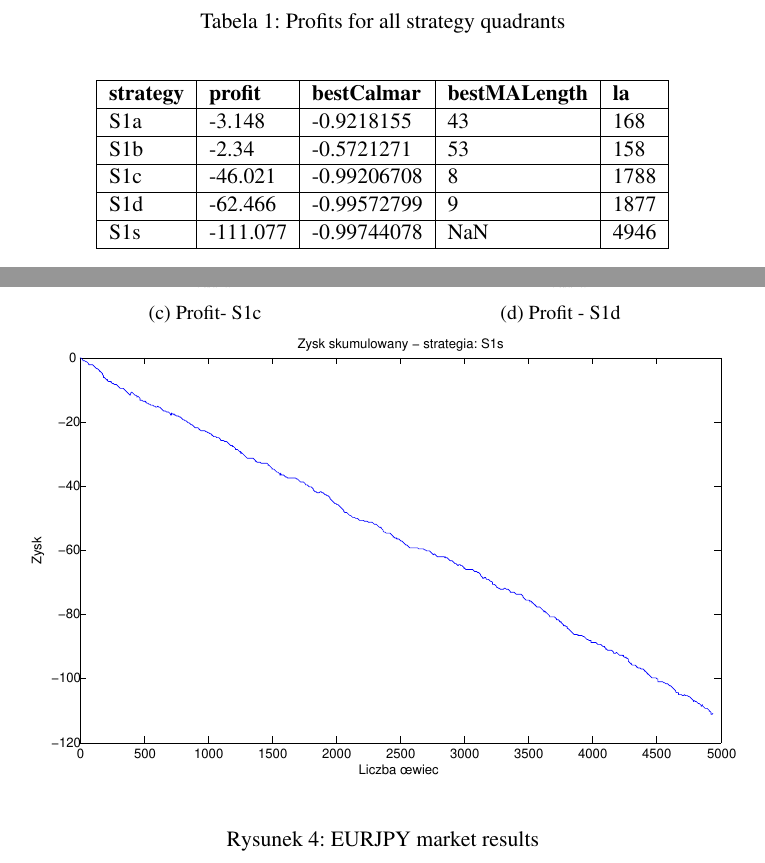
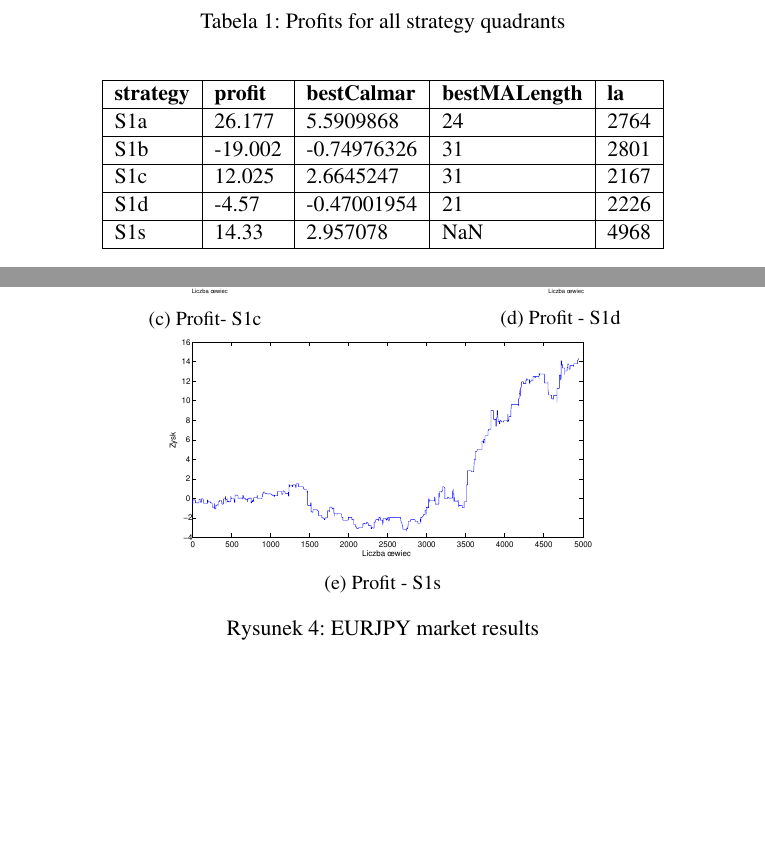
Before and after one commit to piotrbla/tewi-wizut, a LaTeX document (Article/Article20130603/tewi-paper-template.tex): two parts of pages 7 and 8 of 10, joined at a grey line, cut so that both start at the same text, the shorter picture padded with empty space. Compiled offline with pdfLaTeX.

Commit message:
- zmiana wysokości wykresów - połozenie wykresów i tabeli na jednej stronie

```diff
--- a/Article/Article20130603/tewi-paper-template.tex
+++ b/Article/Article20130603/tewi-paper-template.tex
@@ -126,11 +126,11 @@ commodities:
  \begin{center}
  \begin{tabular}{|l|l|l|l|l|}
  \hline \textbf{strategy} & \textbf{profit} & \textbf{bestCalmar} & \textbf{bestMALength} & \textbf{la} \\ \hline
-S1a & -3.148 & -0.9218155 & 43 & 168\\ \hline
-S1b & -2.34 & -0.5721271 & 53 & 158\\ \hline
-S1c & -46.021 & -0.99206708 & 8 & 1788\\ \hline
-S1d & -62.466 & -0.99572799 & 9 & 1877\\ \hline
-S1s & -111.077 & -0.99744078 & NaN & 4946\\
+S1a & 26.177 & 5.5909868 & 24 & 2764\\ \hline
+S1b & -19.002 & -0.74976326 & 31 & 2801\\ \hline
+S1c & 12.025 & 2.6645247 & 31 & 2167\\ \hline
+S1d & -4.57 & -0.47001954 & 21 & 2226\\ \hline
+S1s & 14.33 & 2.957078 & NaN & 4968\\
 \hline \end{tabular}
  \end{center}
  \end{table}
@@ -150,20 +152,22 @@ S1s & -111.077 & -0.99744078 & NaN & 4946\\
 \end{minipage}
 \\
 \begin{minipage}{.49\linewidth}
-\centering \includegraphics[width=\textwidth]{S1c.eps}
+\centering
+\includegraphics[width=0.9\textwidth]{S1c.eps}
 \subcaption{Profit- S1c}
 \label{cztero}
 \end{minipage}
 \begin{minipage}{.49\linewidth}
 \centering
-\includegraphics[width=\textwidth]{S1d.eps}
+\includegraphics[width=0.9\textwidth]{S1d.eps}
 \subcaption{Profit - S1d}
 \label{mansard}
 \end{minipage}
 \begin{minipage}{\linewidth}
 \centering
-\includegraphics[width=\textwidth]{S1s.eps}
+\includegraphics[width=0.6\textwidth]{S1s.eps}
 \label{mansard}
+\subcaption{Profit - S1s}
 \end{minipage}
 \caption{EURJPY market results}
 \end{figure}
```
Also changed, not shown: Article/Article20130603/S1b.eps, Article/Article20130603/S1c.eps, Article/Article20130603/S1d.eps, Article/Article20130603/S1s.eps, Article/Article20130603/tewi-paper-template.tex (8 more changed lines).
